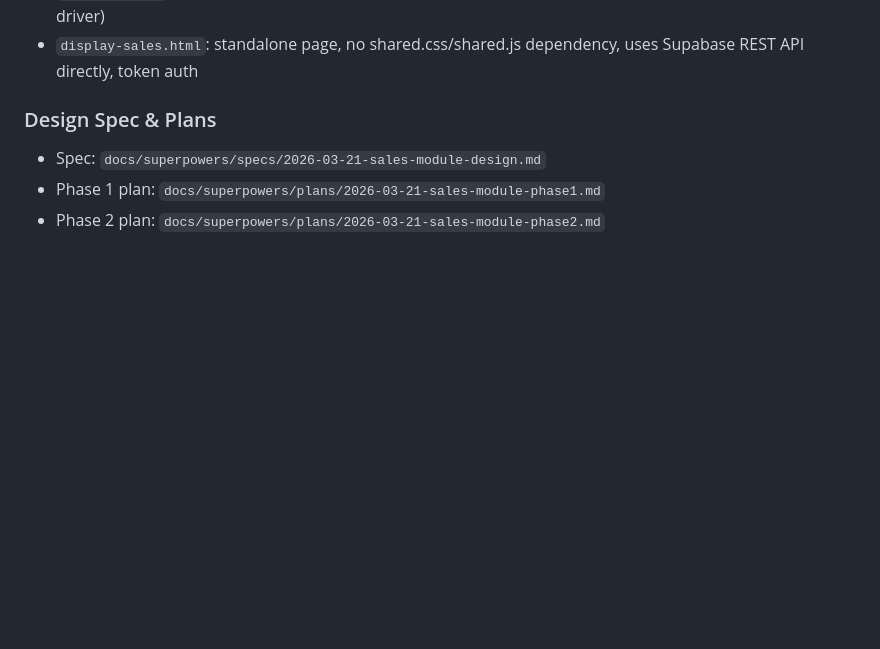
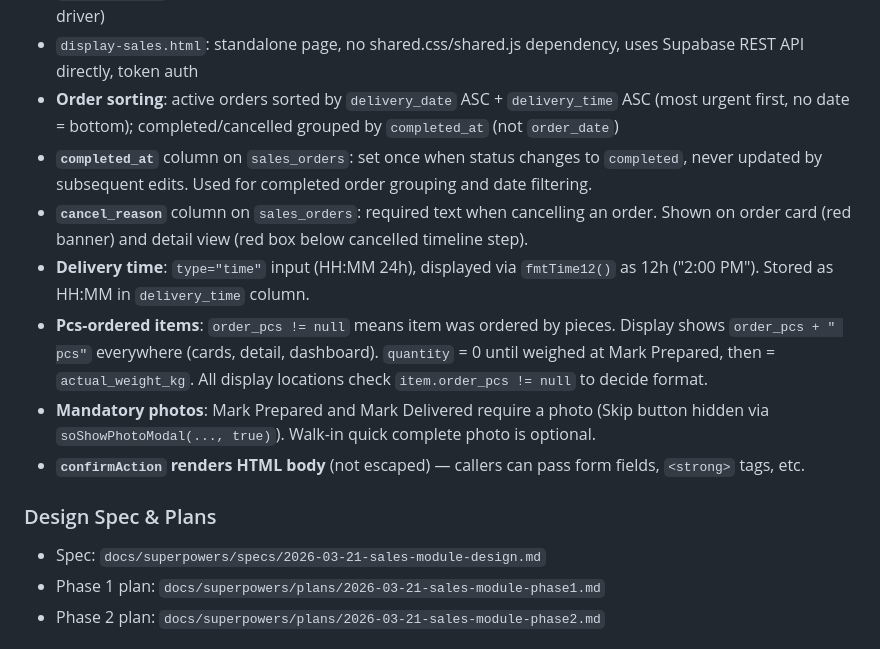
Before and after one commit to yapwaylon-sketch/TG-Farmhub-Website, a Markdown page: CLAUDE.md, the part around one of its changes. GitHub-like rendering; blank space fills up the shorter version.

Commit message:
docs: CLAUDE.md — full session changelog + new key patterns
Updated invoicing overhaul entry (16→25 commits) with: order sorting
(delivery urgency + completed_at grouping), delivery time picker,
cancel reason, pcs order display fixes, mandatory photos, confirmAction
HTML fix, descriptive filenames.

Added Key Patterns: order sorting rules, completed_at column, cancel_reason,
delivery time format, pcs-ordered item display logic, mandatory photo flag,
confirmAction HTML rendering.

Co-Authored-By: Claude Opus 4.6 (1M context) <noreply@anthropic.com>

```diff
--- a/CLAUDE.md
+++ b/CLAUDE.md
@@ -312,6 +312,13 @@ DB values → Display labels: `pending` → "Order Received", `preparing` → "P
 - **Bottom action bar**: `left: var(--sidebar-w)` on desktop (doesn't cover sidebar), full width on mobile
 - `delivery.html`: standalone page, imports shared.css/shared.js, shows ALL delivering orders (not filtered by driver)
 - `display-sales.html`: standalone page, no shared.css/shared.js dependency, uses Supabase REST API directly, token auth
+- **Order sorting**: active orders sorted by `delivery_date` ASC + `delivery_time` ASC (most urgent first, no date = bottom); completed/cancelled grouped by `completed_at` (not `order_date`)
+- **`completed_at`** column on `sales_orders`: set once when status changes to `completed`, never updated by subsequent edits. Used for completed order grouping and date filtering.
+- **`cancel_reason`** column on `sales_orders`: required text when cancelling an order. Shown on order card (red banner) and detail view (red box below cancelled timeline step).
+- **Delivery time**: `type="time"` input (HH:MM 24h), displayed via `fmtTime12()` as 12h ("2:00 PM"). Stored as HH:MM in `delivery_time` column.
+- **Pcs-ordered items**: `order_pcs != null` means item was ordered by pieces. Display shows `order_pcs + " pcs"` everywhere (cards, detail, dashboard). `quantity` = 0 until weighed at Mark Prepared, then = `actual_weight_kg`. All display locations check `item.order_pcs != null` to decide format.
+- **Mandatory photos**: Mark Prepared and Mark Delivered require a photo (Skip button hidden via `soShowPhotoModal(..., true)`). Walk-in quick complete photo is optional.
+- **`confirmAction` renders HTML body** (not escaped) — callers can pass form fields, `<strong>` tags, etc.
 
 ### Design Spec & Plans
 - Spec: `docs/superpowers/specs/2026-03-21-sales-module-design.md`
```
Also changed, not shown: other parts of CLAUDE.md (+1 -1 lines).
